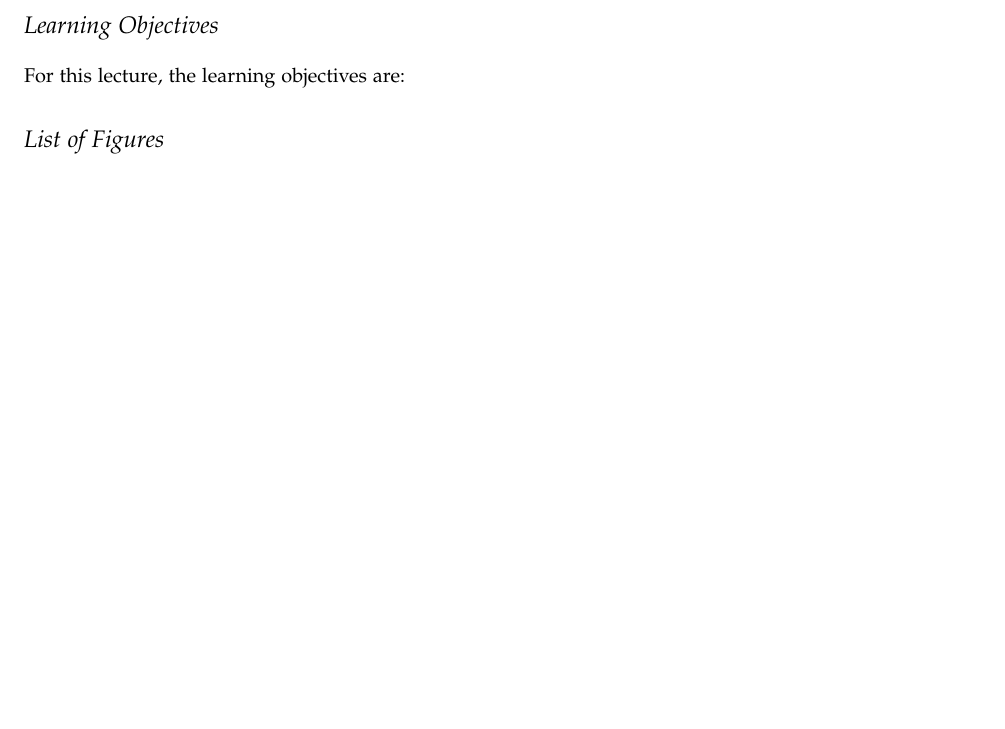
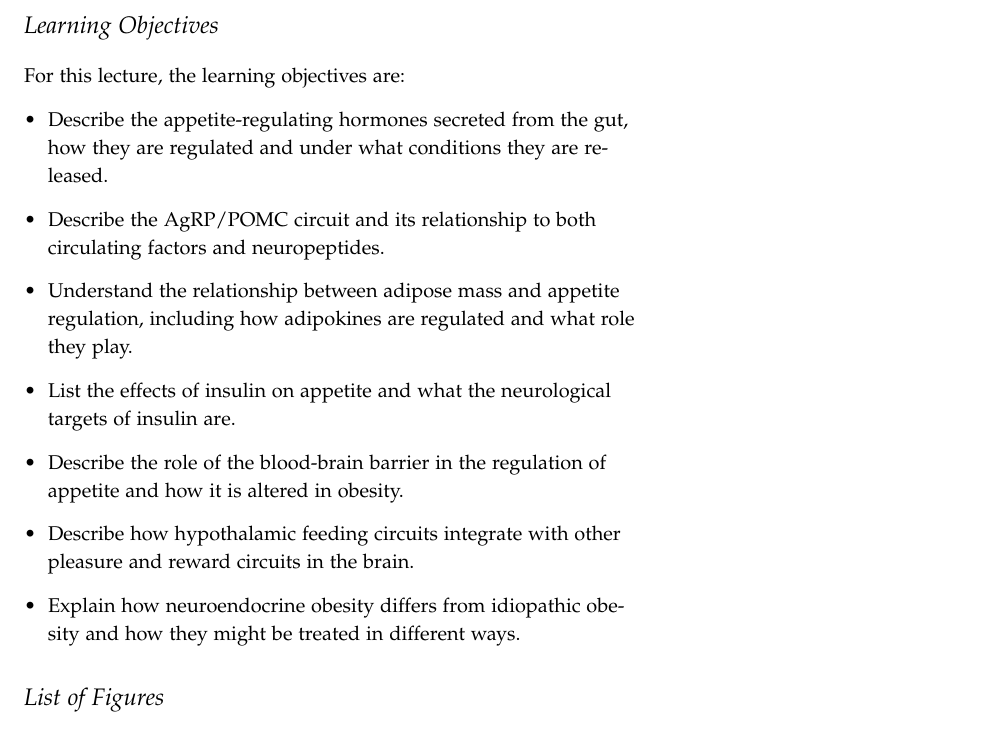
Before and after one commit to detricksnyder/TeachingLectures, a LaTeX document (PHYS101/endocrine-control-of-appetite/appetite-handout.tex): part of page 2 of 2, cut so that both start at the same text, the shorter picture padded with empty space. Compiled offline with pdfLaTeX.

Commit message:
Updated learning objectives for appetite

```diff
--- a/PHYS101/endocrine-control-of-appetite/appetite-handout.tex
+++ b/PHYS101/endocrine-control-of-appetite/appetite-handout.tex
@@ -56,6 +56,13 @@
 \section{Learning Objectives}
 For this lecture, the learning objectives are:
 \begin{itemize}
+\item Describe the appetite-regulating hormones secreted from the gut, how they are regulated and under what conditions they are released.
+\item Describe the AgRP/POMC circuit and its relationship to both circulating factors and neuropeptides.
+\item Understand the relationship between adipose mass and appetite regulation, including how adipokines are regulated and what role they play.
+\item List the effects of insulin on appetite and what the neurological targets of insulin are.
+\item Describe the role of the blood-brain barrier in the regulation of appetite and how it is altered in obesity.
+\item Describe how hypothalamic feeding circuits integrate with other pleasure and reward circuits in the brain.
+\item Explain how neuroendocrine obesity differs from idiopathic obesity and how they might be treated in different ways.
 
 \end{itemize}
 
```
Also changed, not shown: PHYS101/README.md.
